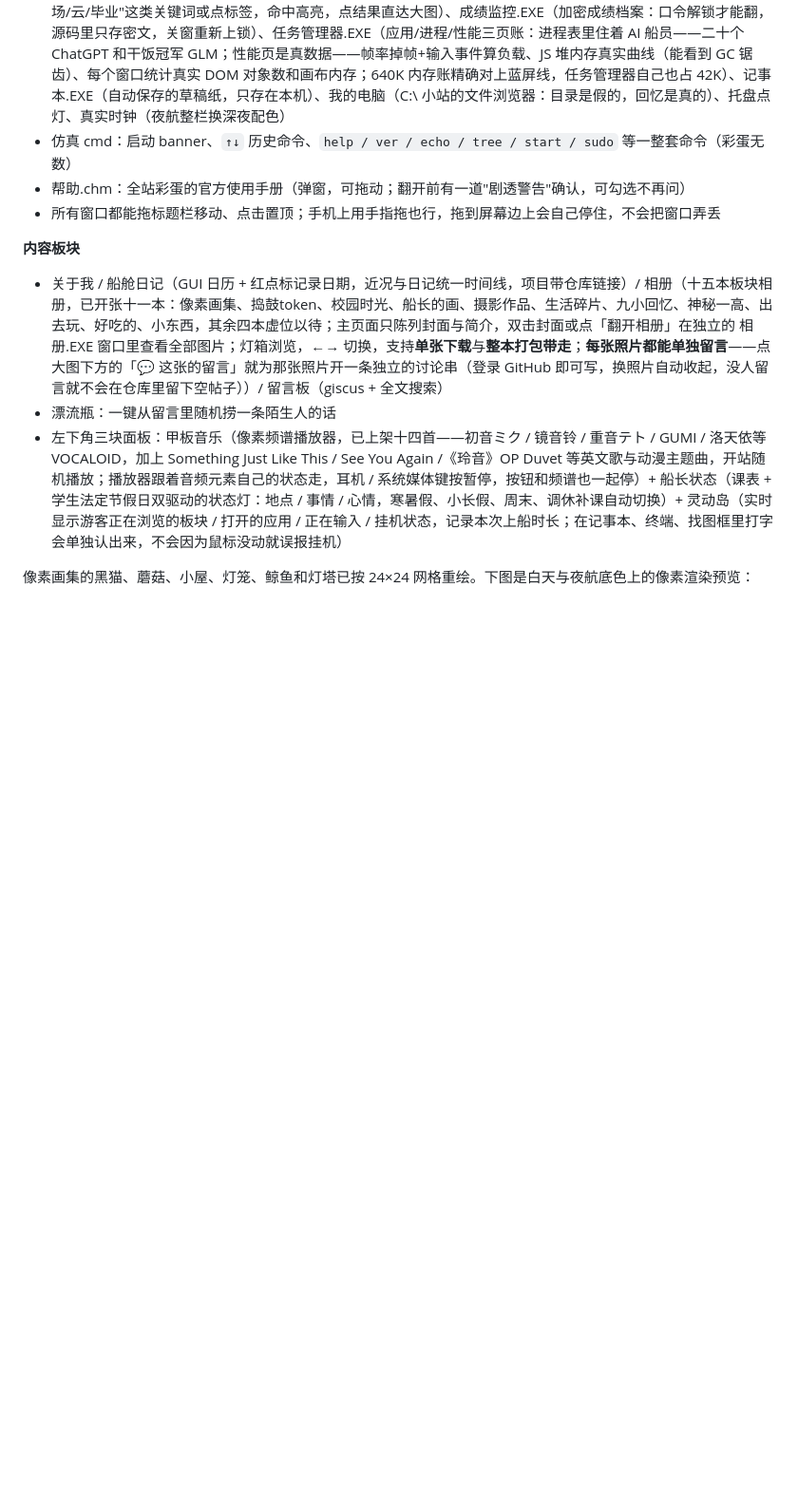
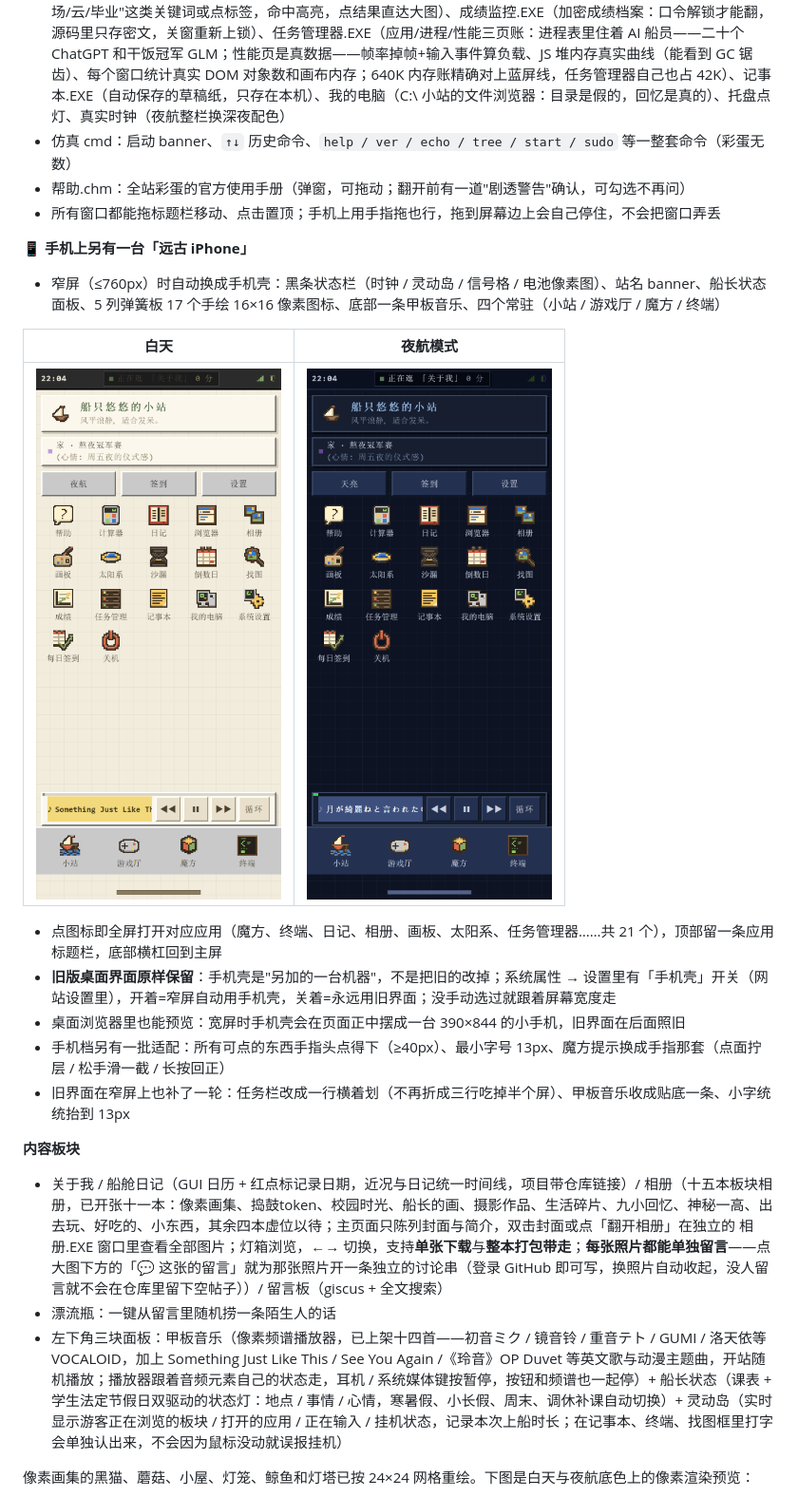
Before and after one commit to WEZHCE/The-small-station-of-drifting-boats, a Markdown page: README.md, the part around the change. Shown at 95% size. GitHub-like rendering; pictures changed too: docs/phone-shell-day.png (added), docs/phone-shell-night.png (added); blank space fills up the shorter version.

```diff
--- a/README.md
+++ b/README.md
@@ -32,6 +32,19 @@
 - 仿真 cmd：启动 banner、`↑↓` 历史命令、`help / ver / echo / tree / start / sudo` 等一整套命令（彩蛋无数）
 - 帮助.chm：全站彩蛋的官方使用手册（弹窗，可拖动；翻开前有一道"剧透警告"确认，可勾选不再问）
 - 所有窗口都能拖标题栏移动、点击置顶；手机上用手指拖也行，拖到屏幕边上会自己停住，不会把窗口弄丢
+
+**📱 手机上另有一台「远古 iPhone」**
+- 窄屏（≤760px）时自动换成手机壳：黑条状态栏（时钟 / 灵动岛 / 信号格 / 电池像素图）、站名 banner、船长状态面板、5 列弹簧板 17 个手绘 16×16 像素图标、底部一条甲板音乐、四个常驻（小站 / 游戏厅 / 魔方 / 终端）
+
+| 白天 | 夜航模式 |
+|---|---|
+| ![](docs/phone-shell-day.png) | ![](docs/phone-shell-night.png) |
+
+- 点图标即全屏打开对应应用（魔方、终端、日记、相册、画板、太阳系、任务管理器……共 21 个），顶部留一条应用标题栏，底部横杠回到主屏
+- **旧版桌面界面原样保留**：手机壳是"另加的一台机器"，不是把旧的改掉；系统属性 → 设置里有「手机壳」开关（网站设置里），开着=窄屏自动用手机壳，关着=永远用旧界面；没手动选过就跟着屏幕宽度走
+- 桌面浏览器里也能预览：宽屏时手机壳会在页面正中摆成一台 390×844 的小手机，旧界面在后面照旧
+- 手机档另有一批适配：所有可点的东西手指头点得下（≥40px）、最小字号 13px、魔方提示换成手指那套（点面拧层 / 松手滑一截 / 长按回正）
+- 旧界面在窄屏上也补了一轮：任务栏改成一行横着划（不再折成三行吃掉半个屏）、甲板音乐收成贴底一条、小字统统抬到 13px
 
 **内容板块**
 - 关于我 / 船舱日记（GUI 日历 + 红点标记录日期，近况与日记统一时间线，项目带仓库链接）/ 相册（十五本板块相册，已开张十一本：像素画集、捣鼓token、校园时光、船长的画、摄影作品、生活碎片、九小回忆、神秘一高、出去玩、好吃的、小东西，其余四本虚位以待；主页面只陈列封面与简介，双击封面或点「翻开相册」在独立的 相册.EXE 窗口里查看全部图片；灯箱浏览，←→ 切换，支持**单张下载**与**整本打包带走**；**每张照片都能单独留言**——点大图下方的「💬 这张的留言」就为那张照片开一条独立的讨论串（登录 GitHub 即可写，换照片自动收起，没人留言就不会在仓库里留下空帖子））/ 留言板（giscus + 全文搜索）
```
Also changed, not shown: 1 other file.
